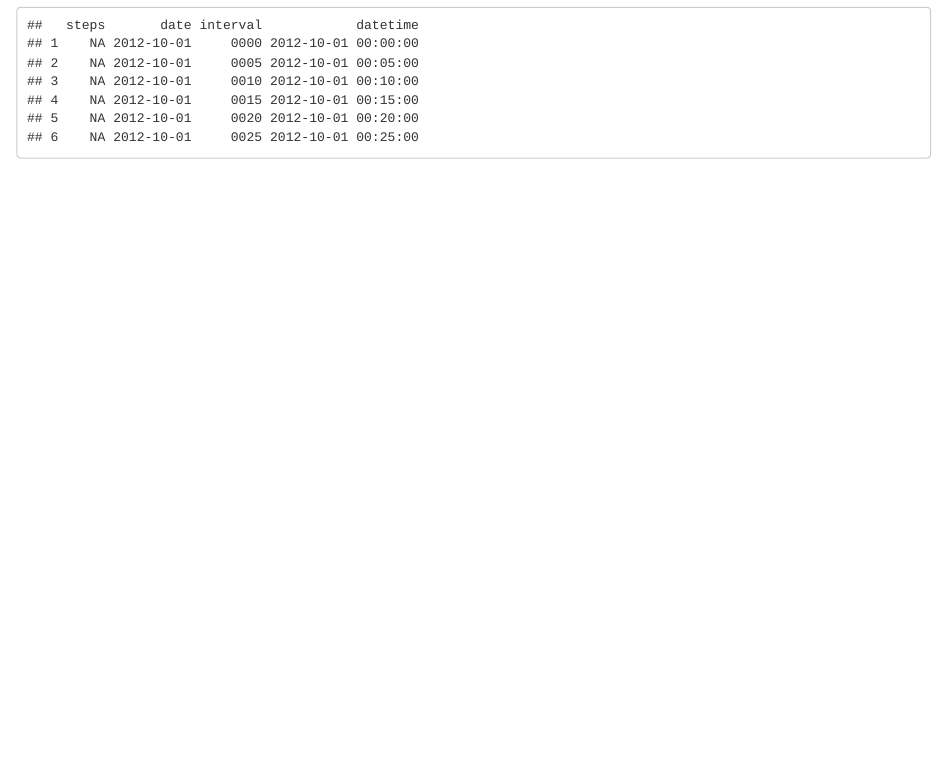
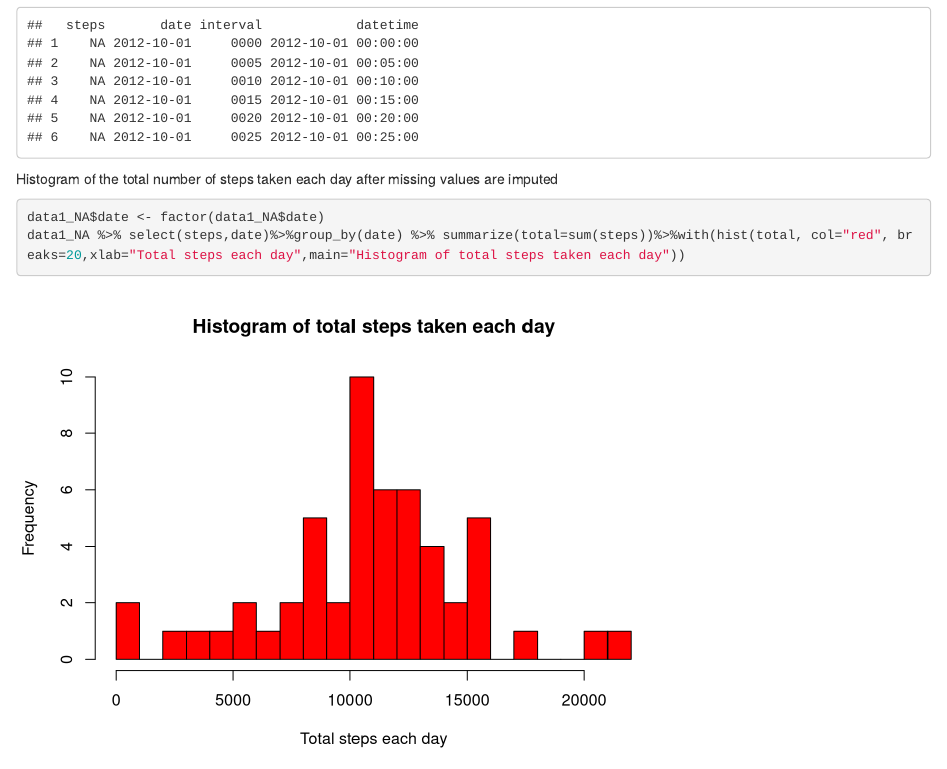
Before and after one commit to ismaas2017/project1-assignment-reproductible-reserach, an R Markdown document (project assignment.Rmd): the page in a window 1100 px wide, from 3750 px down. Rendered offline with R 4.5, knitr and Pandoc, with nearby package versions; some code elsewhere in the file could not run offline.

Commit message:
Histogram of the total number of steps taken each day after missing values are imputed

````diff
--- a/project assignment.Rmd
+++ b/project assignment.Rmd
@@ -97,3 +97,10 @@ for (i in 1:length(data1_NA$steps)) {
 }
 head(data1_NA)
 ```
+
+Histogram of the total number of steps taken each day after missing values are imputed
+
+```{r hist after replace NA, echo=TRUE,cache=TRUE}
+data1_NA$date <- factor(data1_NA$date)
+data1_NA %>% select(steps,date)%>%group_by(date) %>% summarize(total=sum(steps))%>%with(hist(total, col="red", breaks=20,xlab="Total steps each day",main="Histogram of total steps taken each day"))
+```
````
